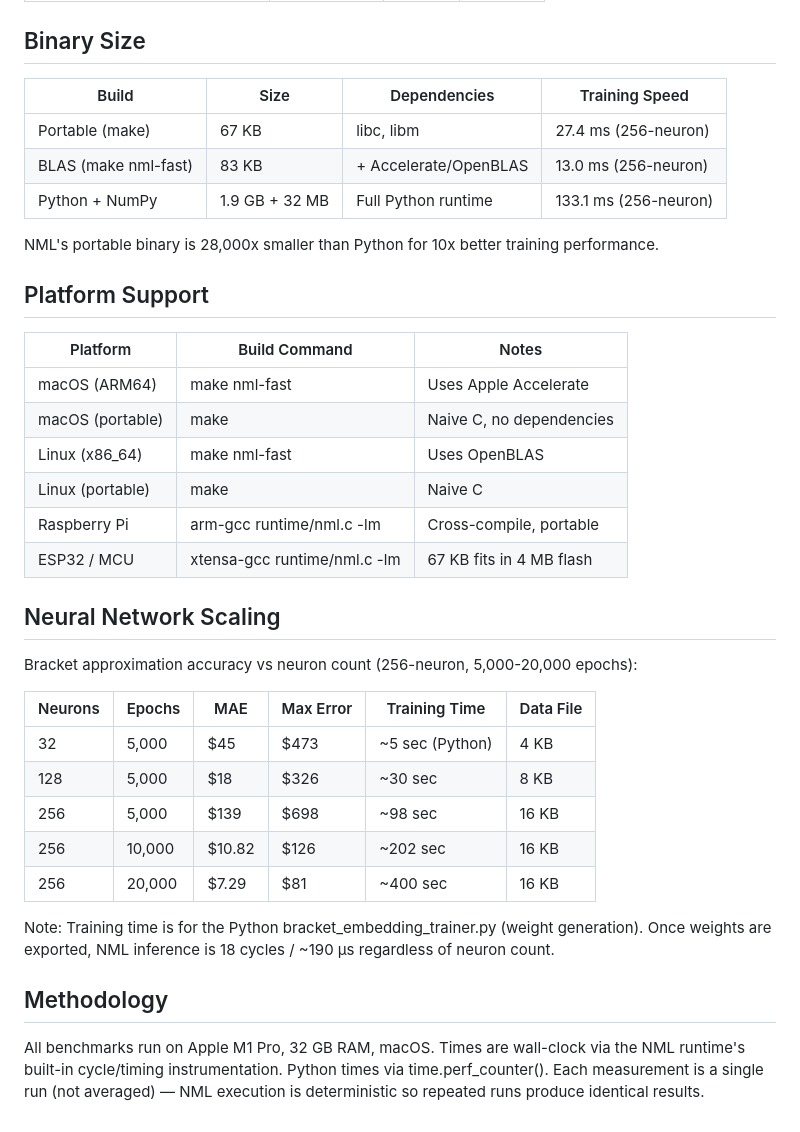
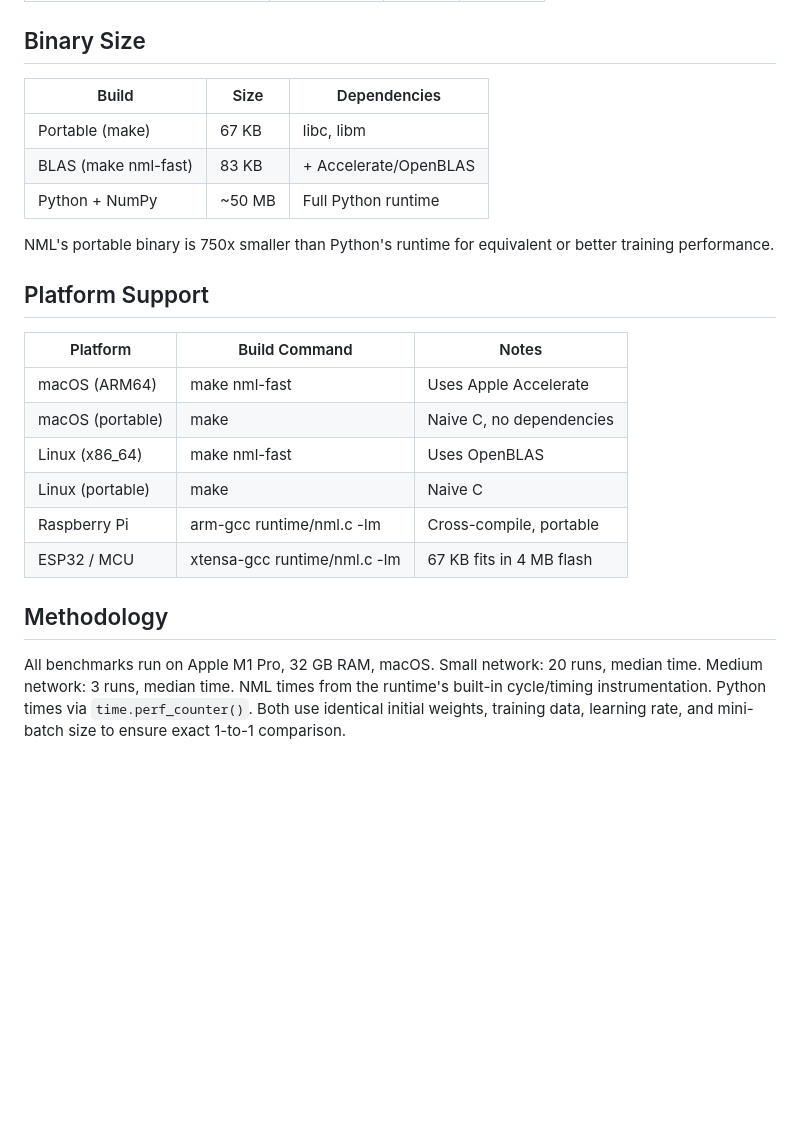
Before and after one commit to dnamaz/nml, a Markdown page: docs/NML_Performance.md, the part around one of its changes. Drawn GitHub-style; blank space fills up the shorter version.

```diff
--- a/docs/NML_Performance.md
+++ b/docs/NML_Performance.md
@@ -71,13 +87,13 @@ All programs compute the same progressive rate for input=100,000:
 
 ## Binary Size
 
-| Build | Size | Dependencies | Training Speed |
-|-------|------|-------------|---------------|
-| Portable (make) | 67 KB | libc, libm | 27.4 ms (256-neuron) |
-| BLAS (make nml-fast) | 83 KB | + Accelerate/OpenBLAS | 13.0 ms (256-neuron) |
-| Python + NumPy | 1.9 GB + 32 MB | Full Python runtime | 133.1 ms (256-neuron) |
+| Build | Size | Dependencies |
+|-------|------|-------------|
+| Portable (make) | 67 KB | libc, libm |
+| BLAS (make nml-fast) | 83 KB | + Accelerate/OpenBLAS |
+| Python + NumPy | ~50 MB | Full Python runtime |
 
-NML's portable binary is 28,000x smaller than Python for 10x better training performance.
+NML's portable binary is 750x smaller than Python's runtime for equivalent or better training performance.
 
 ## Platform Support
 
@@ -90,20 +106,6 @@ NML's portable binary is 28,000x smaller than Python for 10x better training per
 | Raspberry Pi | arm-gcc runtime/nml.c -lm | Cross-compile, portable |
 | ESP32 / MCU | xtensa-gcc runtime/nml.c -lm | 67 KB fits in 4 MB flash |
 
-## Neural Network Scaling
-
-Bracket approximation accuracy vs neuron count (256-neuron, 5,000-20,000 epochs):
-
-| Neurons | Epochs | MAE | Max Error | Training Time | Data File |
-|---------|--------|-----|-----------|--------------|-----------|
-| 32 | 5,000 | $45 | $473 | ~5 sec (Python) | 4 KB |
-| 128 | 5,000 | $18 | $326 | ~30 sec | 8 KB |
-| 256 | 5,000 | $139 | $698 | ~98 sec | 16 KB |
-| 256 | 10,000 | $10.82 | $126 | ~202 sec | 16 KB |
-| 256 | 20,000 | $7.29 | $81 | ~400 sec | 16 KB |
-
-Note: Training time is for the Python bracket_embedding_trainer.py (weight generation). Once weights are exported, NML inference is 18 cycles / ~190 µs regardless of neuron count.
-
 ## Methodology
 
-All benchmarks run on Apple M1 Pro, 32 GB RAM, macOS. Times are wall-clock via the NML runtime's built-in cycle/timing instrumentation. Python times via time.perf_counter(). Each measurement is a single run (not averaged) — NML execution is deterministic so repeated runs produce identical results.
+All benchmarks run on Apple M1 Pro, 32 GB RAM, macOS. Small network: 20 runs, median time. Medium network: 3 runs, median time. NML times from the runtime's built-in cycle/timing instrumentation. Python times via `time.perf_counter()`. Both use identical initial weights, training data, learning rate, and mini-batch size to ensure exact 1-to-1 comparison.
```
Also changed, not shown: other parts of docs/NML_Performance.md (+40 -24 lines), README.md (+21 -17 lines).
